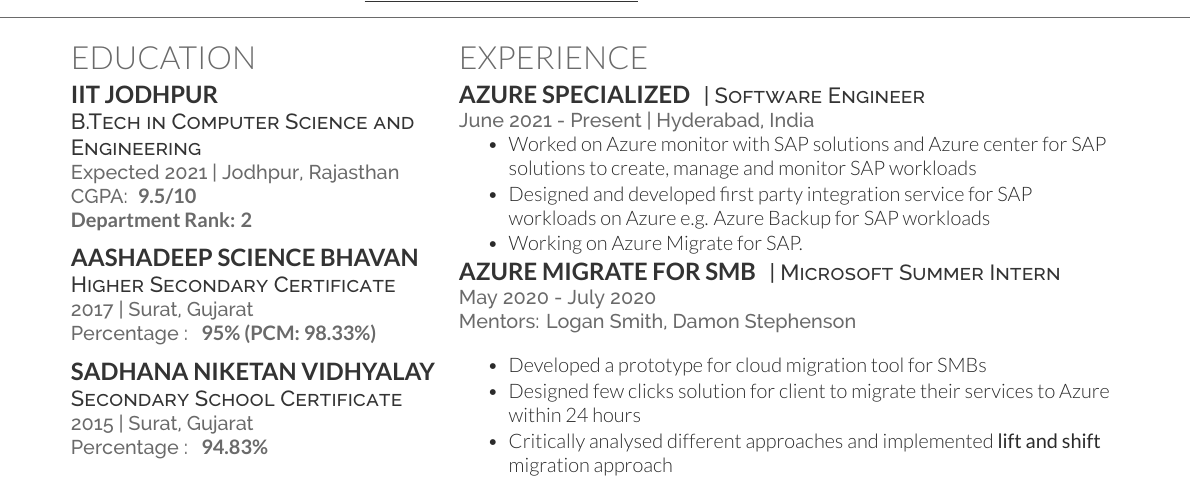
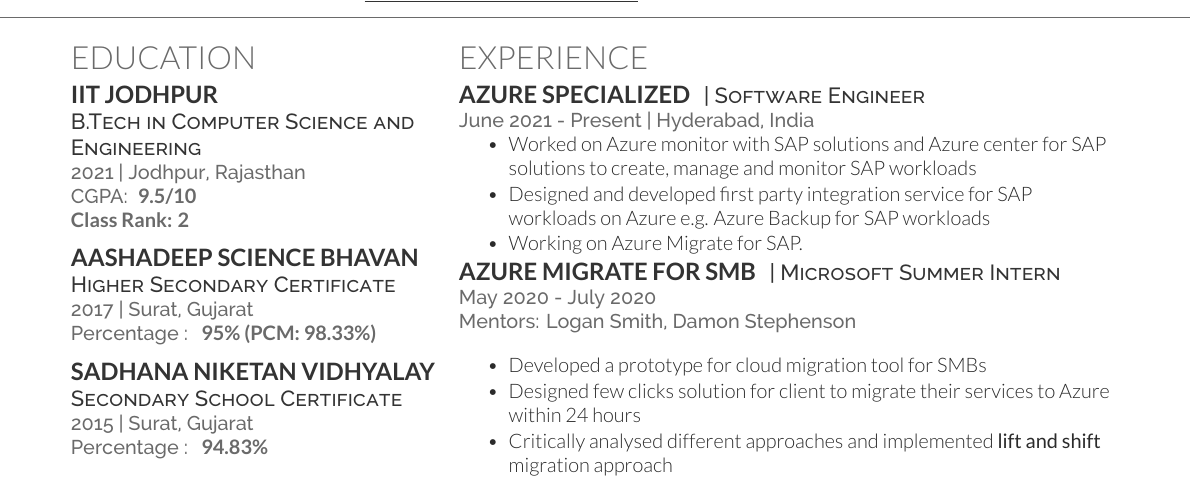
Before and after one commit to hirenchalodiya1/resume, a LaTeX CV (deedyFormat/main.tex): part of the page, cut so that both start at the same text. Compiled offline with XeLaTeX.

Commit message:
Fix education

```diff
--- a/deedyFormat/main.tex
+++ b/deedyFormat/main.tex
@@ -12,9 +12,9 @@
 
 \subsection{IIT Jodhpur}
 \descript{B.Tech in Computer Science and Engineering}
-\location{Expected 2021 | Jodhpur, Rajasthan}
+\location{2021 | Jodhpur, Rajasthan}
 \location{CGPA: \bold{9.5/10}}
-\location{\bold{Department Rank: 2}}
+\location{\bold{Class Rank: 2}}
 \sectionsep
 
 \subsection{Aashadeep Science Bhavan}
```
